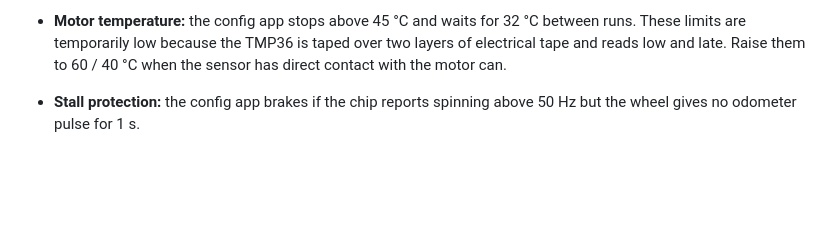
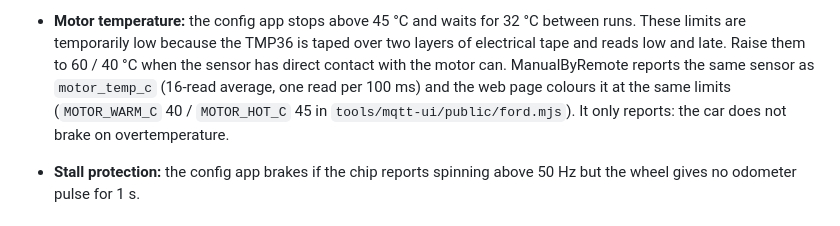
Before and after one commit to Maher380/elektronik_projektet, a Markdown page: documentation/design_documents/ford_a89301_motor_controller.md, the part around the change. Rendered like a GitHub page; blank space fills up the shorter version.

```diff
--- a/documentation/design_documents/ford_a89301_motor_controller.md
+++ b/documentation/design_documents/ford_a89301_motor_controller.md
@@ -179,6 +179,10 @@ matched the odometer where the odometer was reliable.
   32 °C between runs. These limits are temporarily low because the TMP36 is
   taped over two layers of electrical tape and reads low and late. Raise them
   to 60 / 40 °C when the sensor has direct contact with the motor can.
+  ManualByRemote reports the same sensor as `motor_temp_c` (16-read average,
+  one read per 100 ms) and the web page colours it at the same limits
+  (`MOTOR_WARM_C` 40 / `MOTOR_HOT_C` 45 in `tools/mqtt-ui/public/ford.mjs`).
+  It only reports: the car does not brake on overtemperature.
 - **Stall protection:** the config app brakes if the chip reports spinning
   above 50 Hz but the wheel gives no odometer pulse for 1 s.
 
```
Also changed, not shown: documentation/design_documents/pin_mapping.md (+1 -0 lines), documentation/guides/ford_manual_by_remote.md (+8 -0 lines).
